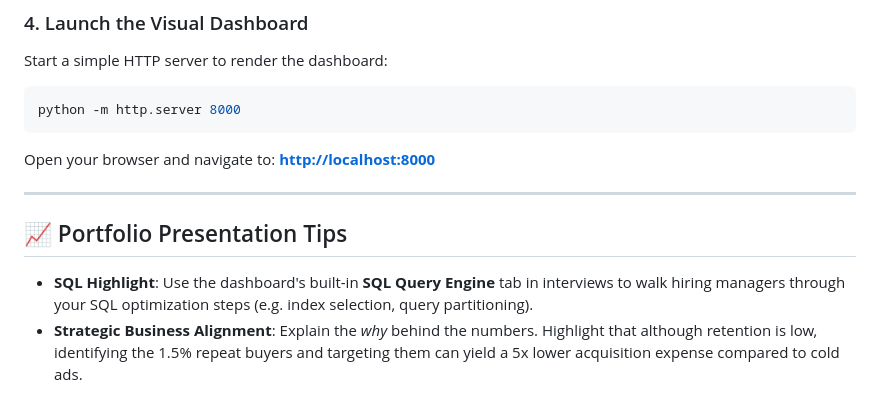
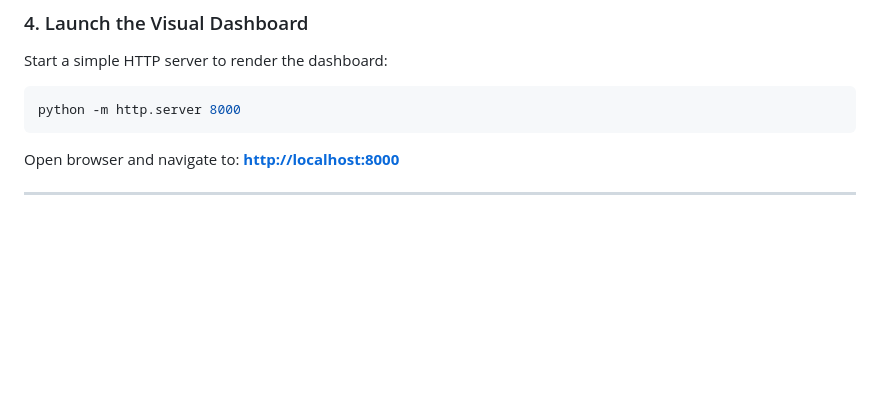
Before and after one commit to tanishavirkar/ecommerce-cohort-analysis, a Markdown page: README.md, the part around the change. GitHub-like rendering; blank space fills up the shorter version.

Commit message:
Refine README instructions and tips section
Corrected phrasing in instructions and removed unnecessary bullet points.

````diff
--- a/README.md
+++ b/README.md
@@ -123,10 +123,6 @@ Start a simple HTTP server to render the dashboard:
 ```bash
 python -m http.server 8000
 ```
-Open your browser and navigate to: **[http://localhost:8000](http://localhost:8000)**
+Open  browser and navigate to: **[http://localhost:8000](http://localhost:8000)**
 
 ---
-
-## 📈 Portfolio Presentation Tips
-* **SQL Highlight**: Use the dashboard's built-in **SQL Query Engine** tab in interviews to walk hiring managers through your SQL optimization steps (e.g. index selection, query partitioning).
-* **Strategic Business Alignment**: Explain the *why* behind the numbers. Highlight that although retention is low, identifying the 1.5% repeat buyers and targeting them can yield a 5x lower acquisition expense compared to cold ads.
````
